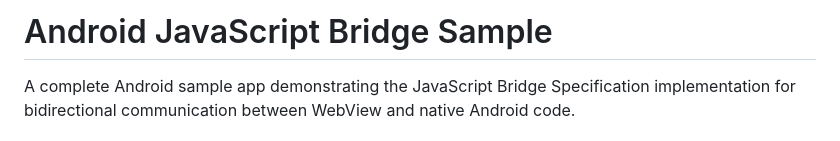
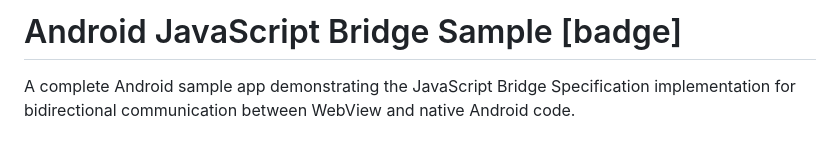
Before and after one commit to kibotu/check-mate, a Markdown page: android-sample/README.md, the part around the change. GitHub-like rendering.

```diff
--- a/android-sample/README.md
+++ b/android-sample/README.md
@@ -1,4 +1,4 @@
-# Android JavaScript Bridge Sample
+# Android JavaScript Bridge Sample [badge]
 
 A complete Android sample app demonstrating the JavaScript Bridge Specification implementation for bidirectional communication between WebView and native Android code.
 
```
